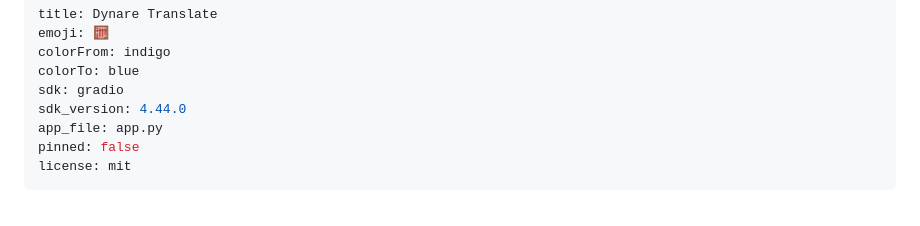
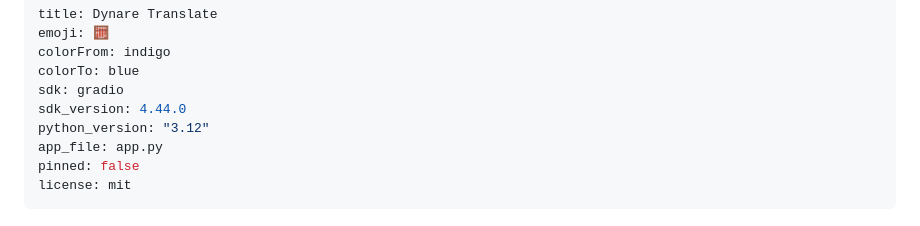
Before and after one commit to alejandroventuraventurameza-tech/skill_dynare, a Markdown page: README.md, the part around the change. GitHub-like rendering.

Commit message:
fix(deploy): pin Hugging Face Space to Python 3.12
- el Space fallaba en Python 3.13 (módulo audioop eliminado, requerido por
  pydub que importa gradio)
- se fija python_version: "3.12" en el frontmatter del README

```diff
--- a/README.md
+++ b/README.md
@@ -5,6 +5,7 @@ colorFrom: indigo
 colorTo: blue
 sdk: gradio
 sdk_version: 4.44.0
+python_version: "3.12"
 app_file: app.py
 pinned: false
 license: mit
```
